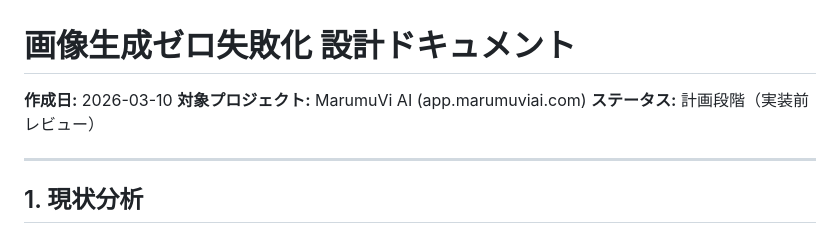
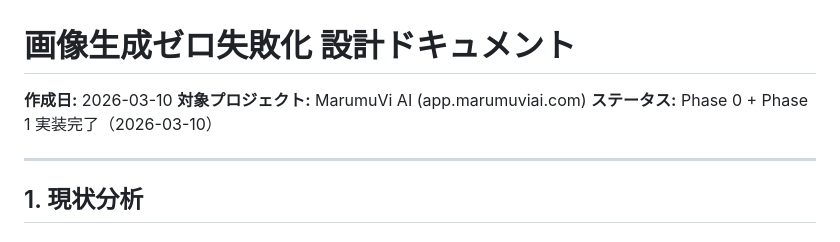
Before and after one commit to matiuskuma2/webapp, a Markdown page: docs/DESIGN_IMAGE_GENERATION_ZERO_FAILURE.md, the part around the change. GitHub-like rendering.

Commit message:
docs: update design doc status to Phase 0+1 implemented

```diff
--- a/docs/DESIGN_IMAGE_GENERATION_ZERO_FAILURE.md
+++ b/docs/DESIGN_IMAGE_GENERATION_ZERO_FAILURE.md
@@ -2,7 +2,7 @@
 
 **作成日:** 2026-03-10
 **対象プロジェクト:** MarumuVi AI (app.marumuviai.com)
-**ステータス:** 計画段階（実装前レビュー）
+**ステータス:** Phase 0 + Phase 1 実装完了（2026-03-10）
 
 ---
 
```
